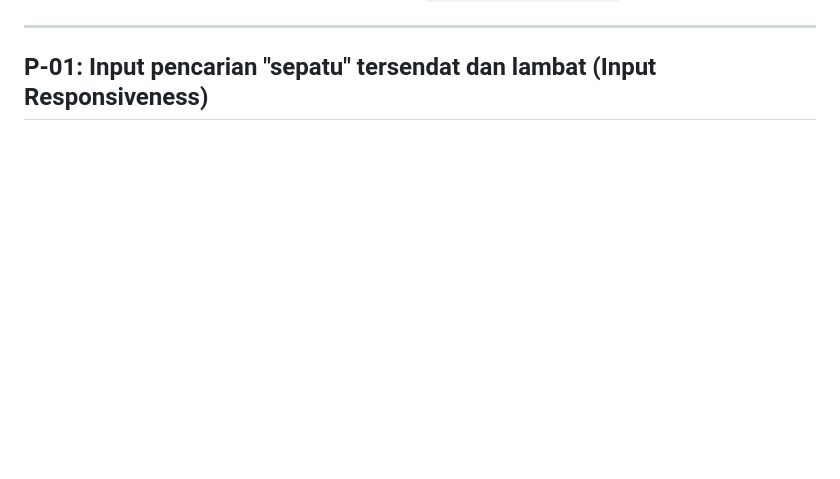
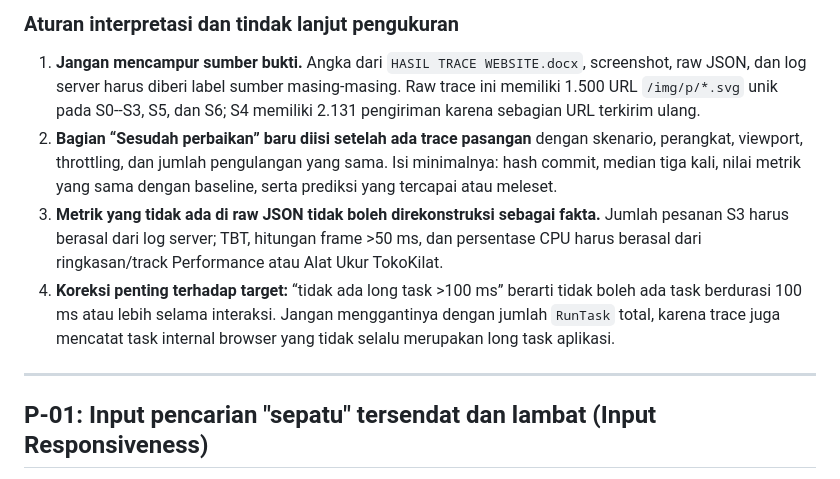
Before and after one commit to Kumis86/tokokilat, a Markdown page: laporan/PREDIKSI.md, the part around one of its changes. GitHub-like rendering; blank space fills up the shorter version.

```diff
--- a/laporan/PREDIKSI.md
+++ b/laporan/PREDIKSI.md
@@ -24,3 +43,21 @@ Data baseline di bawah ini diperoleh secara empiris dari pengujian tim yang dido
+### Aturan interpretasi dan tindak lanjut pengukuran
+
+1. **Jangan mencampur sumber bukti.** Angka dari `HASIL TRACE WEBSITE.docx`,
+   screenshot, raw JSON, dan log server harus diberi label sumber masing-masing.
+   Raw trace ini memiliki 1.500 URL `/img/p/*.svg` unik pada S0--S3, S5, dan S6;
+   S4 memiliki 2.131 pengiriman karena sebagian URL terkirim ulang.
+2. **Bagian “Sesudah perbaikan” baru diisi setelah ada trace pasangan** dengan
+   skenario, perangkat, viewport, throttling, dan jumlah pengulangan yang sama.
+   Isi minimalnya: hash commit, median tiga kali, nilai metrik yang sama dengan
+   baseline, serta prediksi yang tercapai atau meleset.
+3. **Metrik yang tidak ada di raw JSON tidak boleh direkonstruksi sebagai fakta.**
+   Jumlah pesanan S3 harus berasal dari log server; TBT, hitungan frame >50 ms,
+   dan persentase CPU harus berasal dari ringkasan/track Performance atau Alat
+   Ukur TokoKilat.
+4. **Koreksi penting terhadap target:** “tidak ada long task >100 ms” berarti
+   tidak boleh ada task berdurasi 100 ms atau lebih selama interaksi. Jangan
+   menggantinya dengan jumlah `RunTask` total, karena trace juga mencatat task
+   internal browser yang tidak selalu merupakan long task aplikasi.
 
 ---
 
```
Also changed, not shown: other parts of laporan/PREDIKSI.md (+19 -0 lines).
